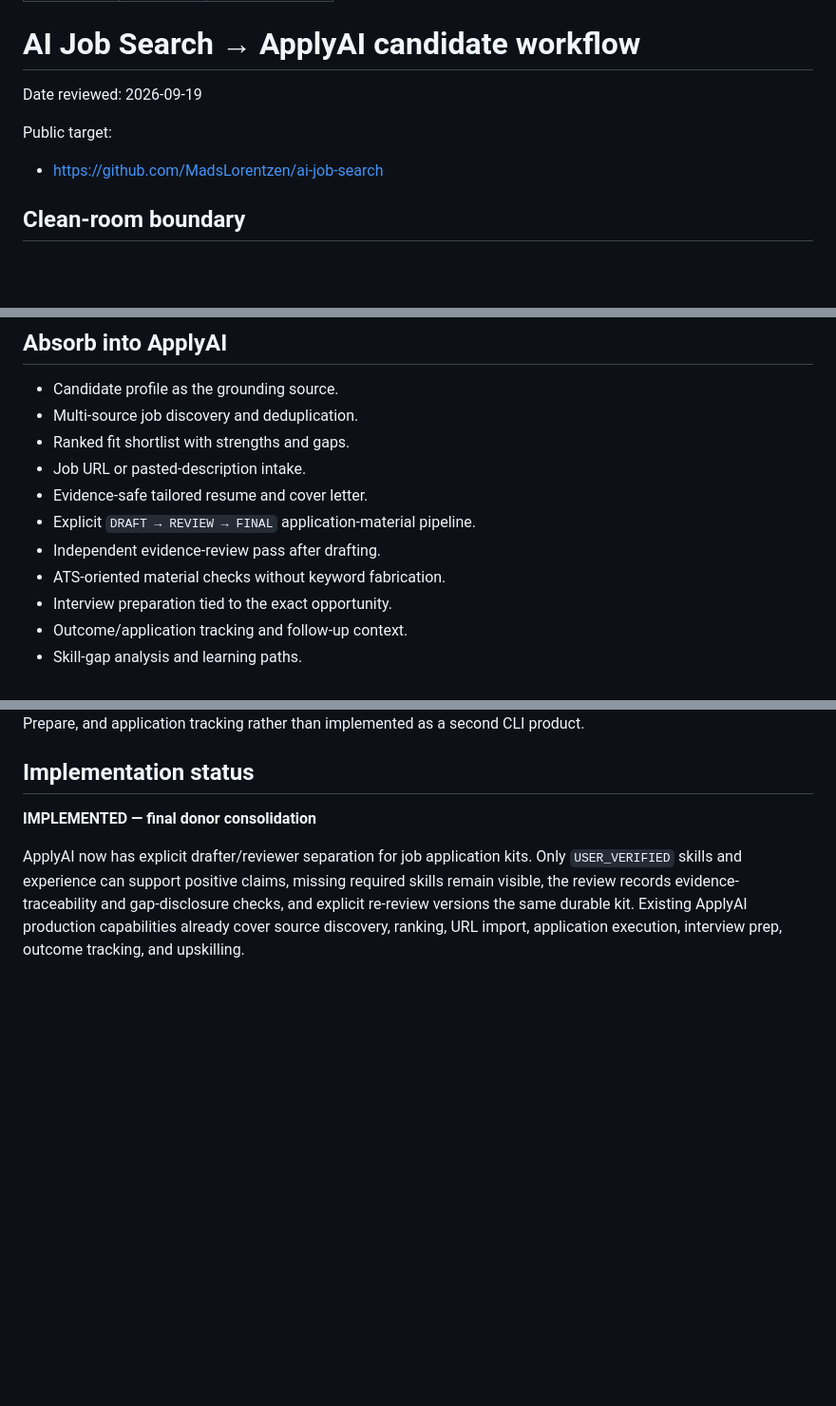
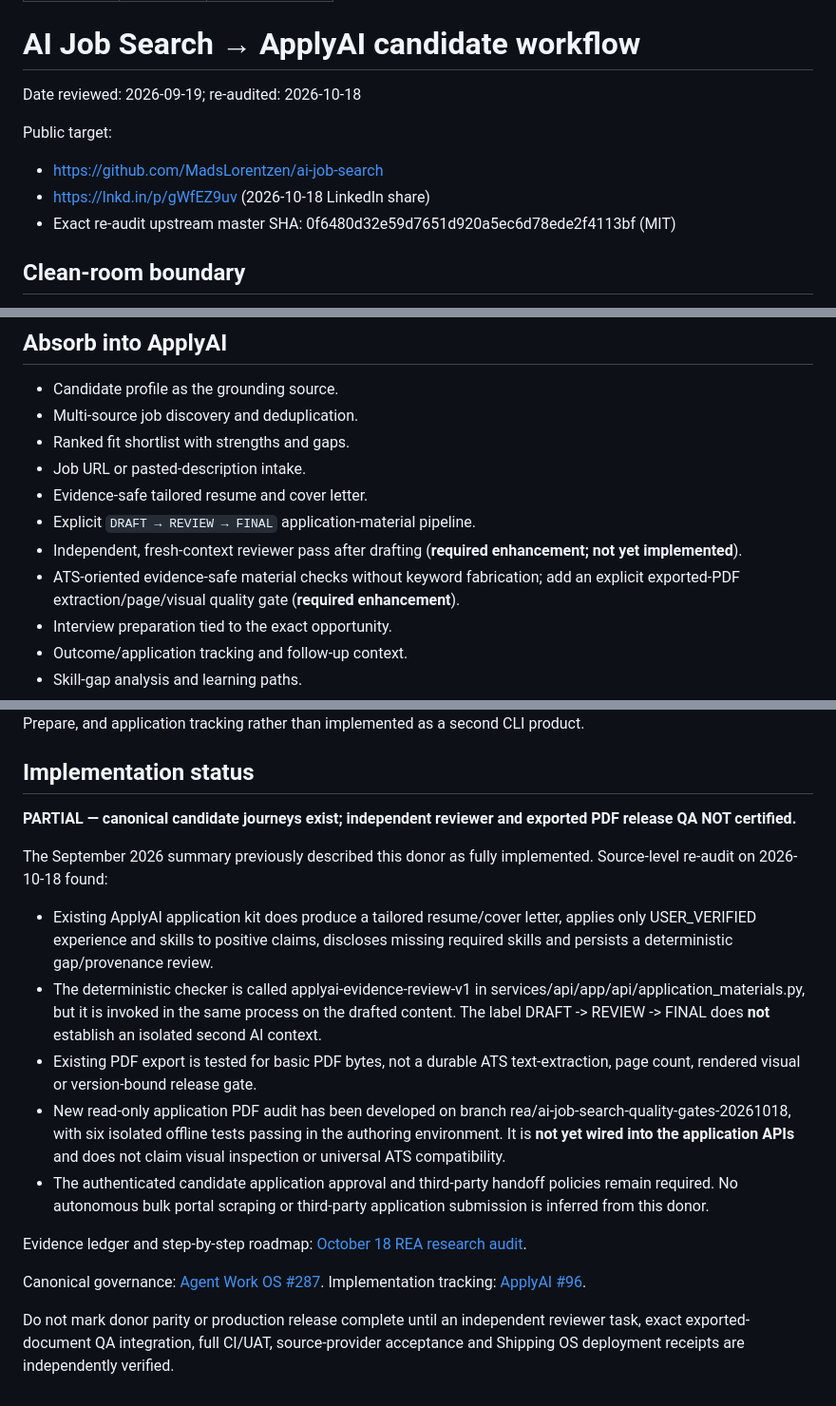
Before and after one commit to rrahul0904/applyai, a Markdown page: docs/reverse-engineering/ai-job-search.md, 3 parts joined by grey strips. Shown at 95% size. GitHub-like rendering; blank space fills up the shorter version.

Commit message:
docs(rea): reconcile prior AI Job Search parity claim with 2026 source audit

```diff
--- a/docs/reverse-engineering/ai-job-search.md
+++ b/docs/reverse-engineering/ai-job-search.md
@@ -6,10 +6,12 @@ destination: candidate-core
 
 # AI Job Search → ApplyAI candidate workflow
 
-Date reviewed: 2026-09-19
+Date reviewed: 2026-09-19; re-audited: 2026-10-18
 
 Public target:
 - https://github.com/MadsLorentzen/ai-job-search
+- https://lnkd.in/p/gWfEZ9uv (2026-10-18 LinkedIn share)
+- Exact re-audit upstream master SHA: 0f6480d32e59d7651d920a5ec6d78ede2f4113bf (MIT)
 
 ## Clean-room boundary
 
@@ -45,8 +47,8 @@ Its strongest transferable pattern is not the local CLI shell but the discipline
 - Job URL or pasted-description intake.
 - Evidence-safe tailored resume and cover letter.
 - Explicit `DRAFT → REVIEW → FINAL` application-material pipeline.
-- Independent evidence-review pass after drafting.
-- ATS-oriented material checks without keyword fabrication.
+- Independent, fresh-context reviewer pass after drafting (**required enhancement; not yet implemented**).
+- ATS-oriented evidence-safe material checks without keyword fabrication; add an explicit exported-PDF extraction/page/visual quality gate (**required enhancement**).
 - Interview preparation tied to the exact opportunity.
 - Outcome/application tracking and follow-up context.
 - Skill-gap analysis and learning paths.
@@ -68,6 +70,19 @@ The behavior is distributed across ApplyAI job supply, Career Intelligence V2, a
 
 ## Implementation status
 
-**IMPLEMENTED — final donor consolidation**
+**PARTIAL — canonical candidate journeys exist; independent reviewer and exported PDF release QA NOT certified.**
 
-ApplyAI now has explicit drafter/reviewer separation for job application kits. Only `USER_VERIFIED` skills and experience can support positive claims, missing required skills remain visible, the review records evidence-traceability and gap-disclosure checks, and explicit re-review versions the same durable kit. Existing ApplyAI production capabilities already cover source discovery, ranking, URL import, application execution, interview prep, outcome tracking, and upskilling.
+The September 2026 summary previously described this donor as fully implemented. Source-level re-audit on 2026-10-18 found:
+
+- Existing ApplyAI application kit does produce a tailored resume/cover letter, applies only USER_VERIFIED experience and skills to positive claims, discloses missing required skills and persists a deterministic gap/provenance review.
+- The deterministic checker is called applyai-evidence-review-v1 in services/api/app/api/application_materials.py, but it is invoked in the same process on the drafted content. The label DRAFT -> REVIEW -> FINAL does **not** establish an isolated second AI context.
+- Existing PDF export is tested for basic PDF bytes, not a durable ATS text-extraction, page count, rendered visual or version-bound release gate.
+- New read-only application PDF audit has been developed on branch rea/ai-job-search-quality-gates-20261018, with six isolated offline tests passing in the authoring environment. It is **not yet wired into the application APIs** and does not claim visual inspection or universal ATS compatibility.
+- The authenticated candidate application approval and third-party handoff policies remain required. No autonomous bulk portal scraping or third-party application submission is inferred from this donor.
+
+Evidence ledger and step-by-step roadmap: [October 18 REA research audit](../research/ai-job-search-rea-evidence-2026-10-18.md).
+
+Canonical governance: [Agent Work OS #287](https://github.com/rrahul0904/agent-work-os/issues/287).
+Implementation tracking: [ApplyAI #96](https://github.com/rrahul0904/applyai/issues/96).
+
+Do not mark donor parity or production release complete until an independent reviewer task, exact exported-document QA integration, full CI/UAT, source-provider acceptance and Shipping OS deployment receipts are independently verified.
```
Also changed, not shown: other parts of docs/reverse-engineering/ai-job-search.md (+1 -1 lines).
